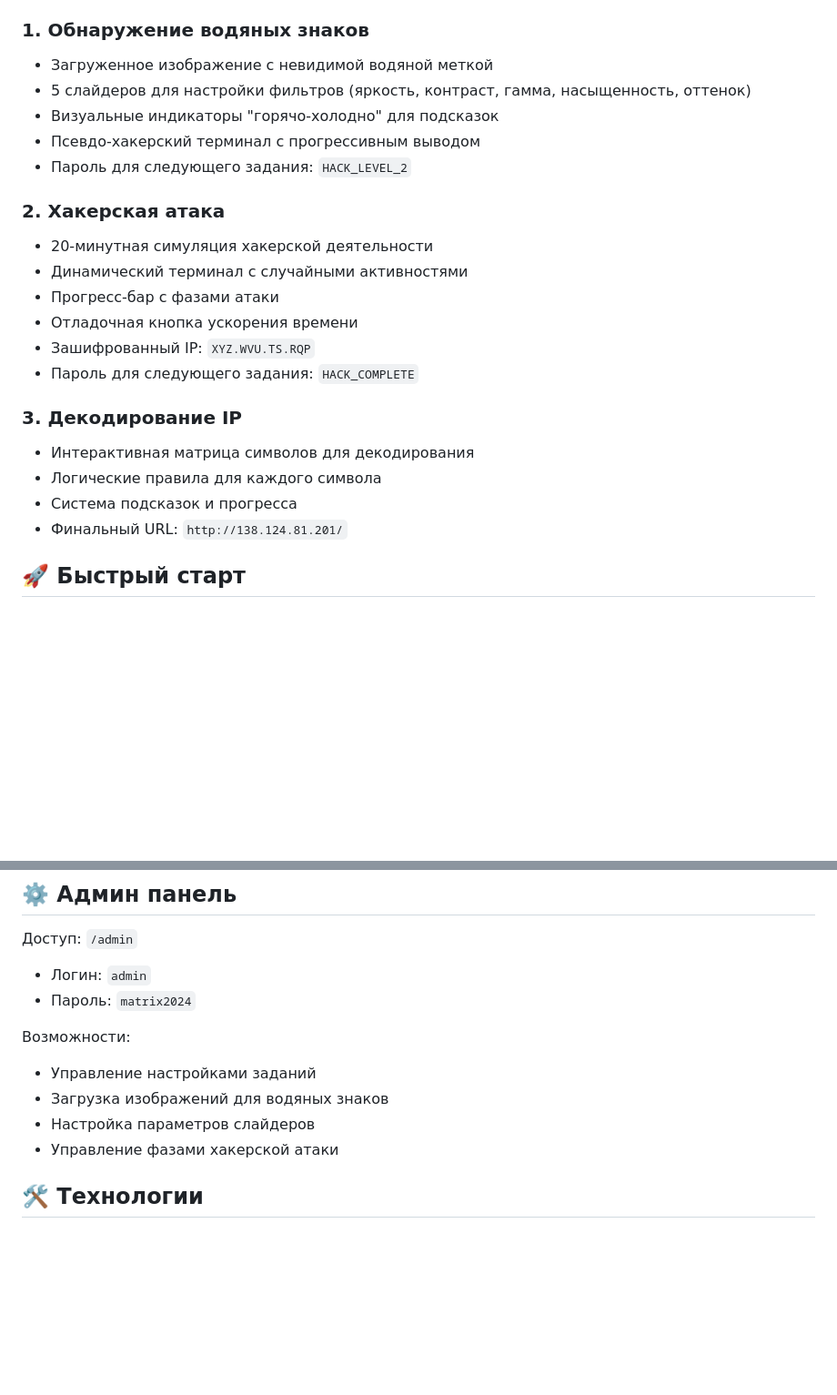
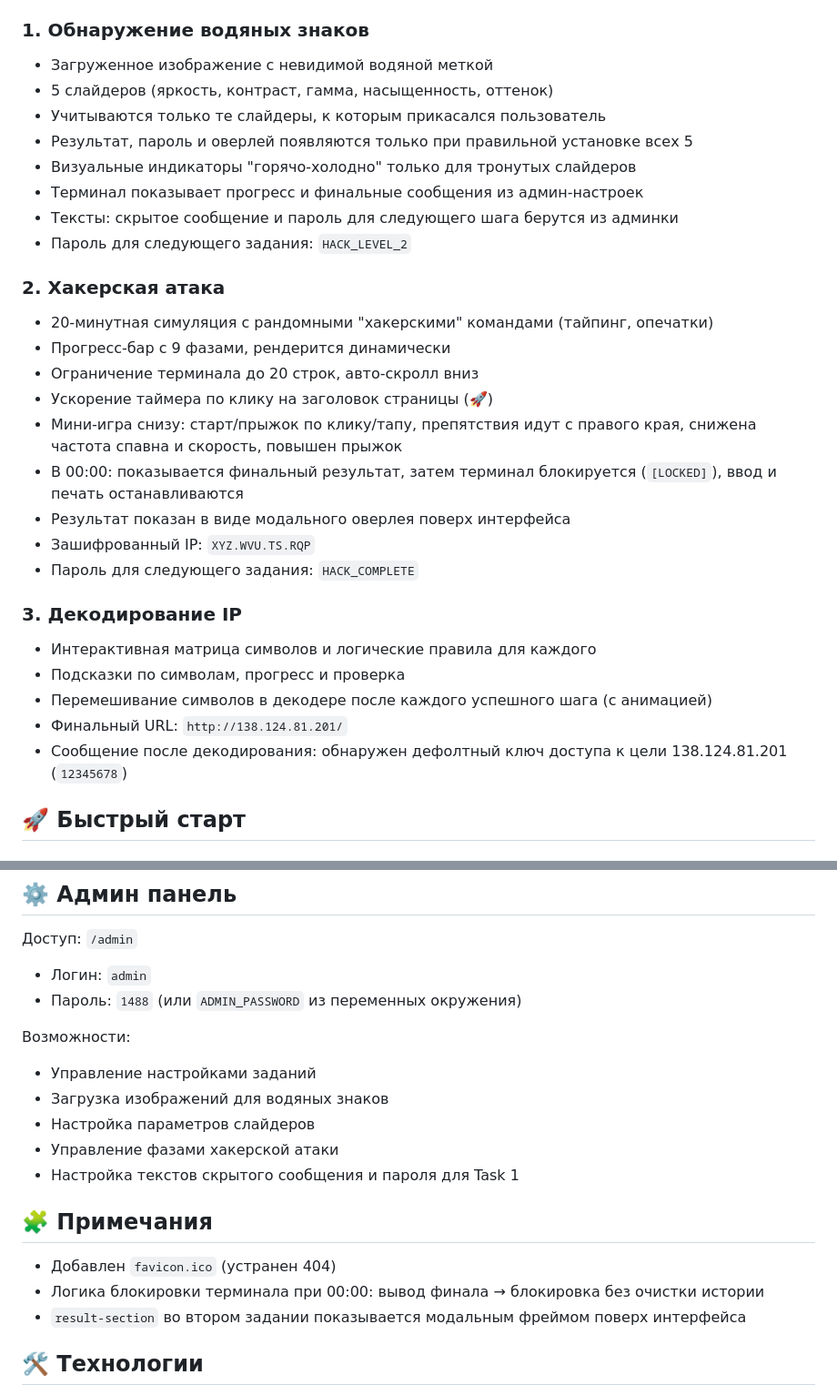
Before and after one commit to constantintesla/zero_hacker, a Markdown page: README.md, 2 parts joined by grey strips. Shown at 91% size. Drawn GitHub-style; blank space fills up the shorter version.

Commit message:
On branch main Your branch is up to date with 'origin/main'.
Changes to be committed:
	modified:   README.md

```diff
--- a/README.md
+++ b/README.md
@@ -6,24 +6,33 @@
 
 ### 1. Обнаружение водяных знаков
 - Загруженное изображение с невидимой водяной меткой
-- 5 слайдеров для настройки фильтров (яркость, контраст, гамма, насыщенность, оттенок)
-- Визуальные индикаторы "горячо-холодно" для подсказок
-- Псевдо-хакерский терминал с прогрессивным выводом
+- 5 слайдеров (яркость, контраст, гамма, насыщенность, оттенок)
+- Учитываются только те слайдеры, к которым прикасался пользователь
+- Результат, пароль и оверлей появляются только при правильной установке всех 5
+- Визуальные индикаторы "горячо-холодно" только для тронутых слайдеров
+- Терминал показывает прогресс и финальные сообщения из админ-настроек
+- Тексты: скрытое сообщение и пароль для следующего шага берутся из админки
 - Пароль для следующего задания: `HACK_LEVEL_2`
 
 ### 2. Хакерская атака
-- 20-минутная симуляция хакерской деятельности
-- Динамический терминал с случайными активностями
-- Прогресс-бар с фазами атаки
-- Отладочная кнопка ускорения времени
+- 20-минутная симуляция с рандомными "хакерскими" командами (тайпинг, опечатки)
+- Прогресс-бар с 9 фазами, рендерится динамически
+- Ограничение терминала до 20 строк, авто-скролл вниз
+- Ускорение таймера по клику на заголовок страницы (🚀)
+- Мини-игра снизу: старт/прыжок по клику/тапу, препятствия идут с правого края,
+  снижена частота спавна и скорость, повышен прыжок
+- В 00:00: показывается финальный результат, затем терминал блокируется (`[LOCKED]`),
+  ввод и печать останавливаются
+- Результат показан в виде модального оверлея поверх интерфейса
 - Зашифрованный IP: `XYZ.WVU.TS.RQP`
 - Пароль для следующего задания: `HACK_COMPLETE`
 
 ### 3. Декодирование IP
-- Интерактивная матрица символов для декодирования
-- Логические правила для каждого символа
-- Система подсказок и прогресса
+- Интерактивная матрица символов и логические правила для каждого
+- Подсказки по символам, прогресс и проверка
+- Перемешивание символов в декодере после каждого успешного шага (с анимацией)
 - Финальный URL: `http://138.124.81.201/`
+- Сообщение после декодирования: обнаружен дефолтный ключ доступа к цели 138.124.81.201 (`12345678`)
 
 ## 🚀 Быстрый старт
 
@@ -47,13 +56,19 @@ docker compose up --build -d
 
 Доступ: `/admin`
 - Логин: `admin`
-- Пароль: `matrix2024`
+- Пароль: `1488` (или `ADMIN_PASSWORD` из переменных окружения)
 
 Возможности:
 - Управление настройками заданий
 - Загрузка изображений для водяных знаков
 - Настройка параметров слайдеров
 - Управление фазами хакерской атаки
+ - Настройка текстов скрытого сообщения и пароля для Task 1
+
+## 🧩 Примечания
+- Добавлен `favicon.ico` (устранен 404)
+- Логика блокировки терминала при 00:00: вывод финала → блокировка без очистки истории
+- `result-section` во втором задании показывается модальным фреймом поверх интерфейса
 
 ## 🛠️ Технологии
 
```
